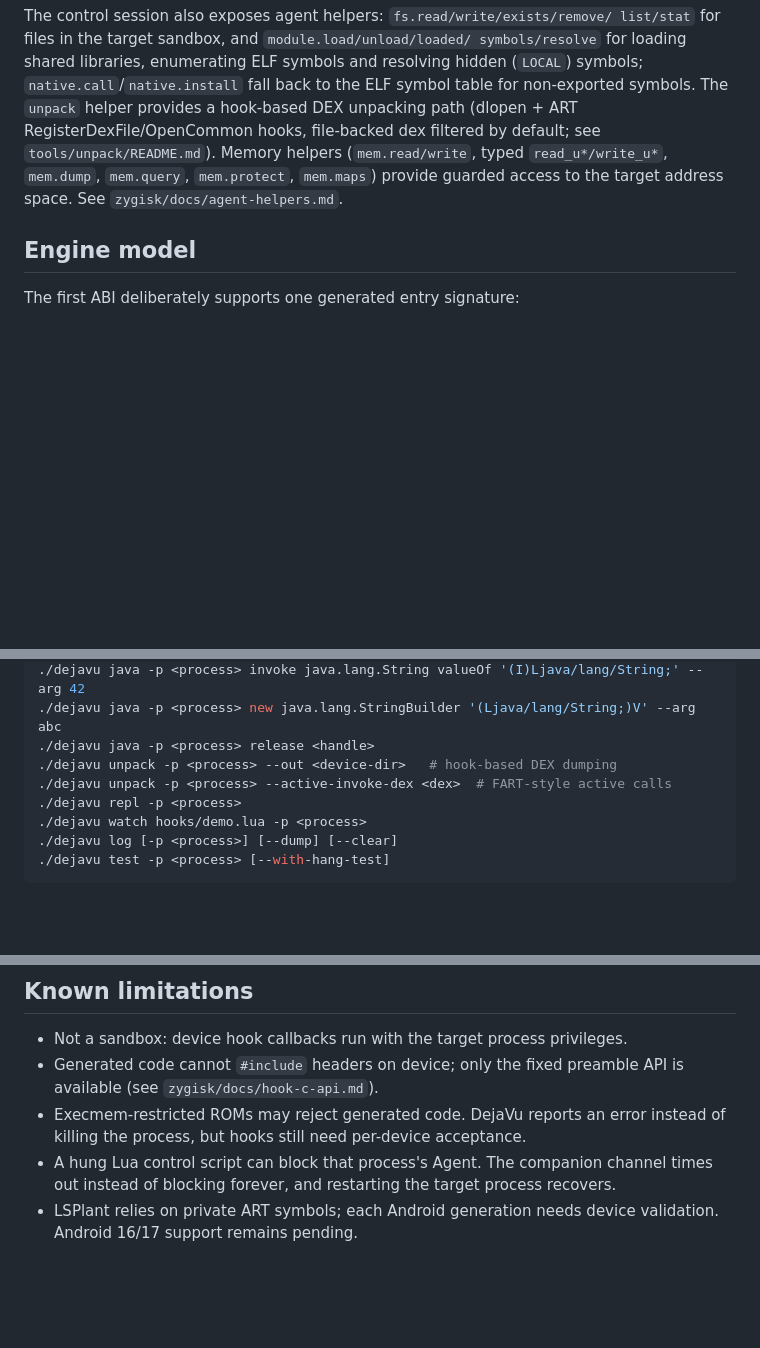
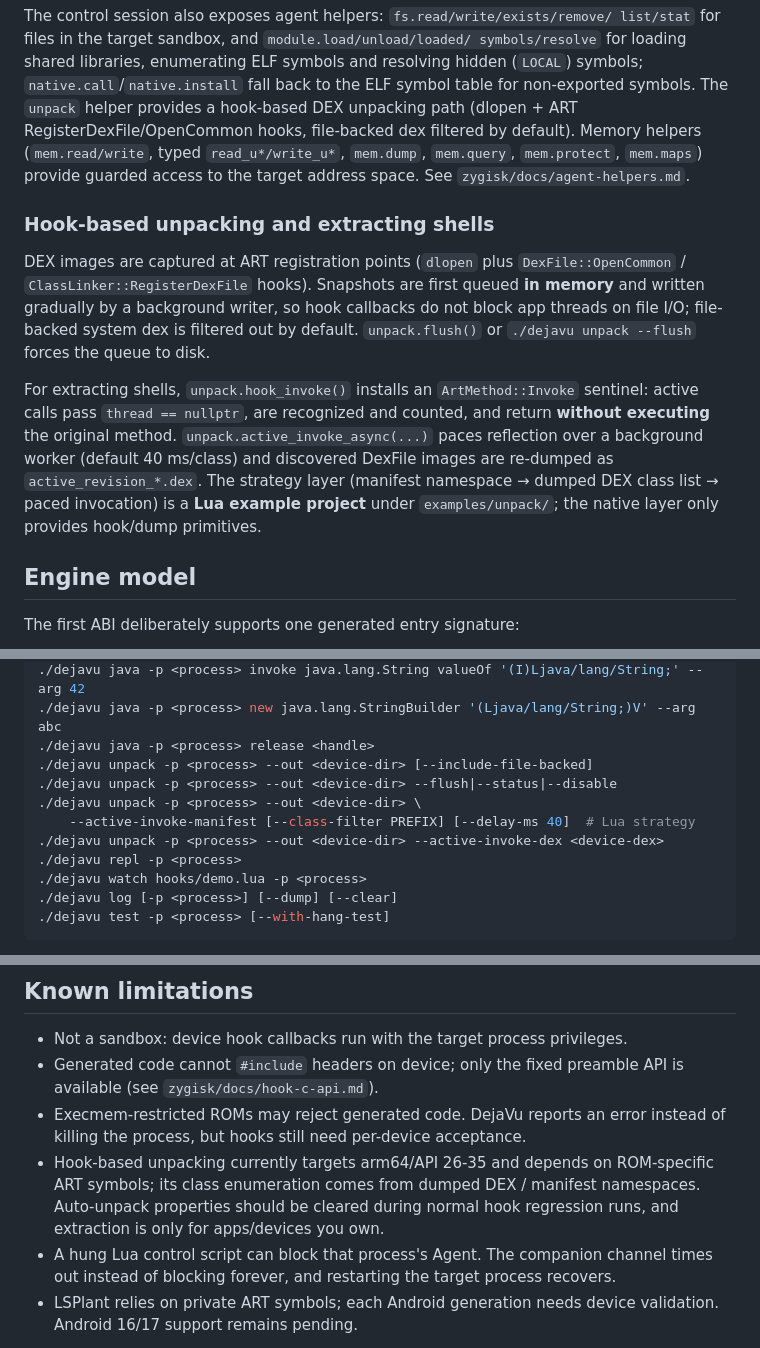
Before and after one commit to tiwe0/Dejavu, a Markdown page: README.md, 3 parts joined by grey strips. Rendered like a GitHub page; blank space fills up the shorter version.

```diff
--- a/README.md
+++ b/README.md
@@ -37,10 +37,28 @@ symbols/resolve` for loading shared libraries, enumerating ELF symbols and
 resolving hidden (`LOCAL`) symbols; `native.call`/`native.install` fall back
 to the ELF symbol table for non-exported symbols. The `unpack` helper provides a
 hook-based DEX unpacking path (dlopen + ART RegisterDexFile/OpenCommon hooks,
-file-backed dex filtered by default; see `tools/unpack/README.md`). Memory helpers
+file-backed dex filtered by default). Memory helpers
 (`mem.read/write`, typed `read_u*/write_u*`, `mem.dump`, `mem.query`,
 `mem.protect`, `mem.maps`) provide guarded access to the target address space.
 See `zygisk/docs/agent-helpers.md`.
+
+### Hook-based unpacking and extracting shells
+
+DEX images are captured at ART registration points (`dlopen` plus
+`DexFile::OpenCommon` / `ClassLinker::RegisterDexFile` hooks). Snapshots are
+first queued **in memory** and written gradually by a background writer, so
+hook callbacks do not block app threads on file I/O; file-backed system dex is
+filtered out by default. `unpack.flush()` or `./dejavu unpack --flush` forces
+the queue to disk.
+
+For extracting shells, `unpack.hook_invoke()` installs an
+`ArtMethod::Invoke` sentinel: active calls pass `thread == nullptr`, are
+recognized and counted, and return **without executing** the original method.
+`unpack.active_invoke_async(...)` paces reflection over a background worker
+(default 40 ms/class) and discovered DexFile images are re-dumped as
+`active_revision_*.dex`. The strategy layer (manifest namespace → dumped DEX
+class list → paced invocation) is a **Lua example project** under
+`examples/unpack/`; the native layer only provides hook/dump primitives.
 
 ## Engine model
 
@@ -180,8 +198,11 @@ control channel into one command:
 ./dejavu java -p <process> invoke java.lang.String valueOf '(I)Ljava/lang/String;' --arg 42
 ./dejavu java -p <process> new java.lang.StringBuilder '(Ljava/lang/String;)V' --arg abc
 ./dejavu java -p <process> release <handle>
-./dejavu unpack -p <process> --out <device-dir>   # hook-based DEX dumping
-./dejavu unpack -p <process> --active-invoke-dex <dex>  # FART-style active calls
+./dejavu unpack -p <process> --out <device-dir> [--include-file-backed]
+./dejavu unpack -p <process> --out <device-dir> --flush|--status|--disable
+./dejavu unpack -p <process> --out <device-dir> \
+    --active-invoke-manifest [--class-filter PREFIX] [--delay-ms 40]  # Lua strategy
+./dejavu unpack -p <process> --out <device-dir> --active-invoke-dex <device-dex>
 ./dejavu repl -p <process>
 ./dejavu watch hooks/demo.lua -p <process>
 ./dejavu log [-p <process>] [--dump] [--clear]
@@ -231,6 +252,10 @@ Agent/assistant usage is documented in the companion [SKILL.md](SKILL.md).
   API is available (see `zygisk/docs/hook-c-api.md`).
 - Execmem-restricted ROMs may reject generated code. DejaVu reports an error
   instead of killing the process, but hooks still need per-device acceptance.
+- Hook-based unpacking currently targets arm64/API 26-35 and depends on
+  ROM-specific ART symbols; its class enumeration comes from dumped DEX /
+  manifest namespaces. Auto-unpack properties should be cleared during normal
+  hook regression runs, and extraction is only for apps/devices you own.
 - A hung Lua control script can block that process's Agent. The companion
   channel times out instead of blocking forever, and restarting the target
   process recovers.
```
Also changed, not shown: README.zh-CN.md (+20 -3 lines).
